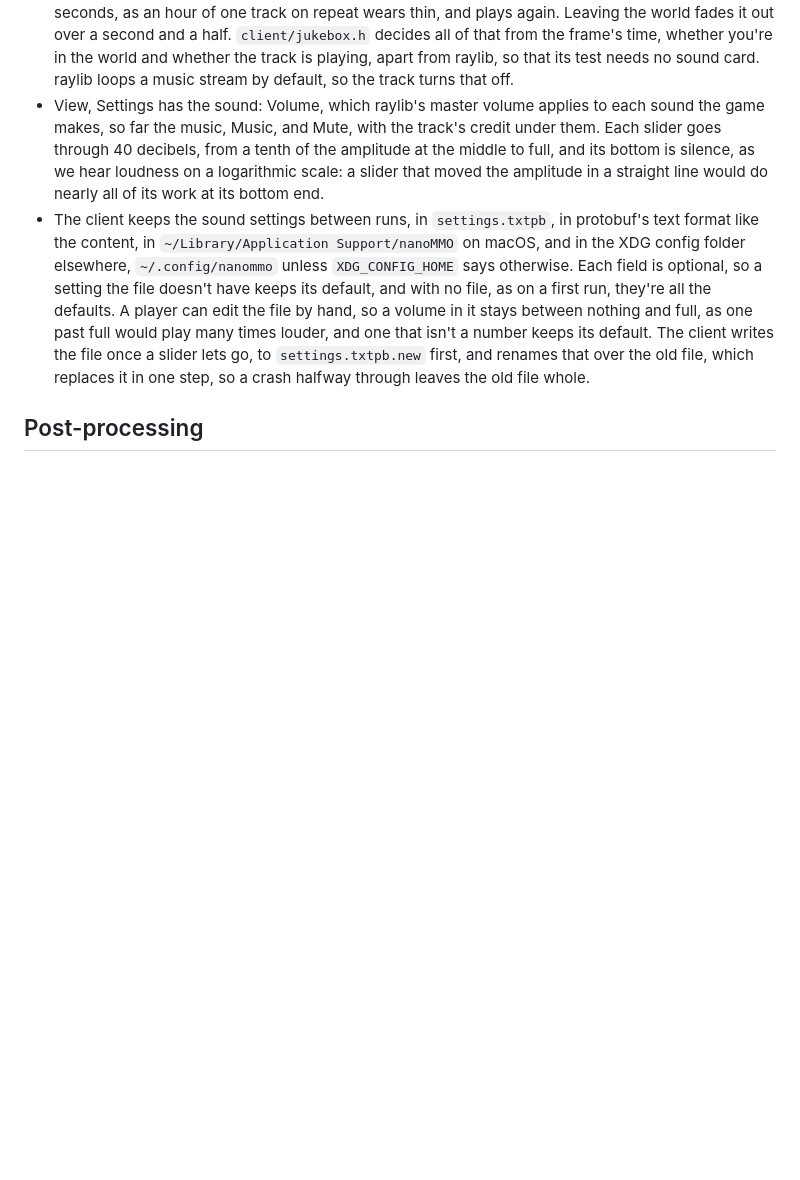
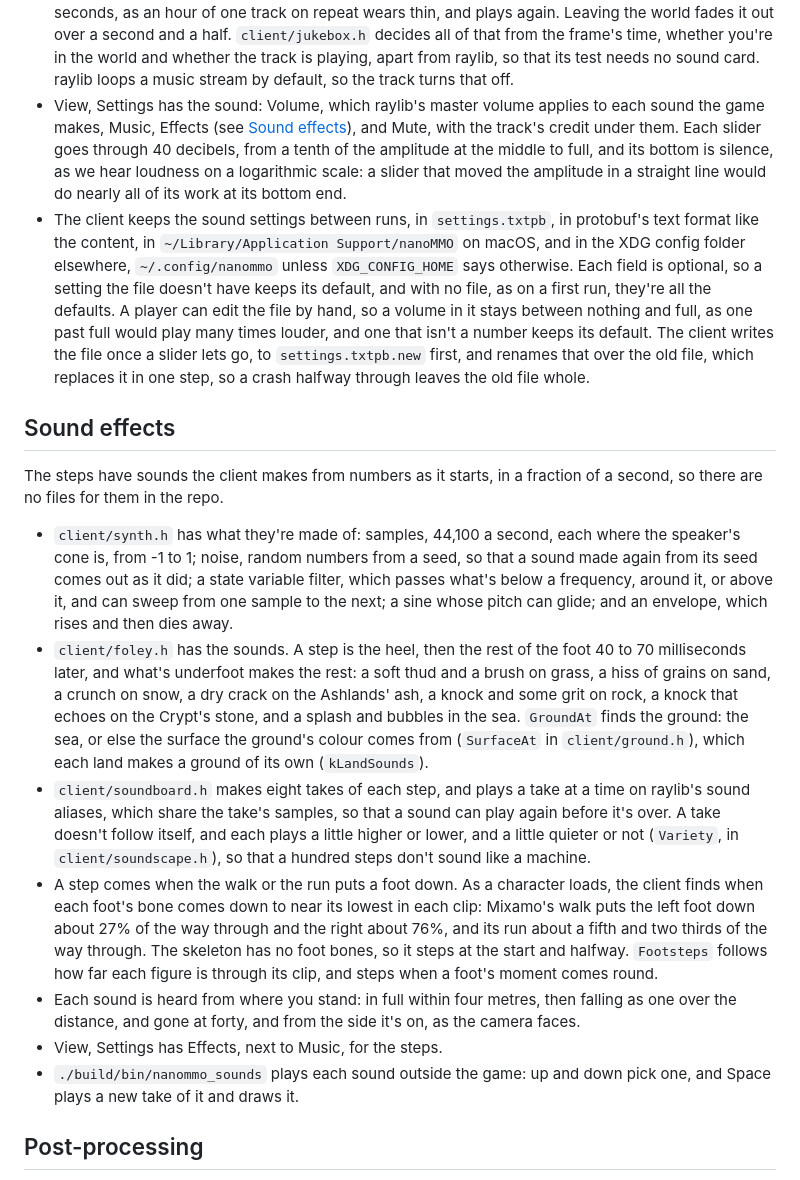
Before and after one commit to nenuadrian/nanoMMO, a Markdown page: docs/graphics.md, the part around the change. Drawn GitHub-style; blank space fills up the shorter version.

```diff
--- a/docs/graphics.md
+++ b/docs/graphics.md
@@ -145,7 +145,8 @@ the repo: [assets/music/README.md](../assets/music/README.md) says where to get
   time, whether you're in the world and whether the track is playing, apart from raylib, so that its
   test needs no sound card. raylib loops a music stream by default, so the track turns that off.
 - View, Settings has the sound: Volume, which raylib's master volume applies to each sound the game
-  makes, so far the music, Music, and Mute, with the track's credit under them. Each slider goes
+  makes, Music, Effects (see [Sound effects](#sound-effects)), and Mute, with the track's credit
+  under them. Each slider goes
   through 40 decibels, from a tenth of the amplitude at the middle to full, and its bottom is
   silence, as we hear loudness on a logarithmic scale: a slider that moved the amplitude in a
   straight line would do nearly all of its work at its bottom end.
@@ -158,6 +159,38 @@ the repo: [assets/music/README.md](../assets/music/README.md) says where to get
   its default. The client writes the file once a slider lets go, to `settings.txtpb.new` first, and
   renames that over the old file, which replaces it in one step, so a crash halfway through leaves
   the old file whole.
+
+## Sound effects
+
+The steps have sounds the client makes from numbers as it starts, in a fraction of a
+second, so there are no files for them in the repo.
+
+- `client/synth.h` has what they're made of: samples, 44,100 a second, each where the speaker's cone
+  is, from -1 to 1; noise, random numbers from a seed, so that a sound made again from its seed comes
+  out as it did; a state variable filter, which passes what's below a frequency, around it, or above
+  it, and can sweep from one sample to the next; a sine whose pitch can glide; and an envelope, which
+  rises and then dies away.
+- `client/foley.h` has the sounds. A step is the heel, then the rest of the foot 40 to 70
+  milliseconds later, and what's underfoot makes the rest: a soft thud and a brush on grass, a hiss of
+  grains on sand, a crunch on snow, a dry crack on the Ashlands' ash, a knock and some grit on rock, a
+  knock that echoes on the Crypt's stone, and a splash and bubbles in the sea. `GroundAt` finds the
+  ground: the sea, or else the surface the ground's colour comes from (`SurfaceAt` in
+  `client/ground.h`), which each land makes a ground of its own (`kLandSounds`).
+- `client/soundboard.h` makes eight takes of each step, and plays a take at a time on
+  raylib's sound aliases, which share the take's samples, so that a sound can play again before it's
+  over. A take doesn't follow itself, and each plays a little higher or lower, and a little quieter
+  or not (`Variety`, in `client/soundscape.h`), so that a hundred steps don't sound like a machine.
+- A step comes when the walk or the run puts a foot down. As a character loads, the client finds
+  when each foot's bone comes down to near its lowest in each clip: Mixamo's walk puts the left foot
+  down about 27% of the way through and the right about 76%, and its run about a fifth and two thirds
+  of the way through. The skeleton has no foot bones, so it steps at the start and halfway.
+  `Footsteps` follows how far each figure is through its clip, and steps when a foot's moment comes
+  round.
+- Each sound is heard from where you stand: in full within four metres, then falling as one over the
+  distance, and gone at forty, and from the side it's on, as the camera faces.
+- View, Settings has Effects, next to Music, for the steps.
+- `./build/bin/nanommo_sounds` plays each sound outside the game: up and down pick one, and Space
+  plays a new take of it and draws it.
 
 ## Post-processing
 
```
Also changed, not shown: README.md (+1 -1 lines).
